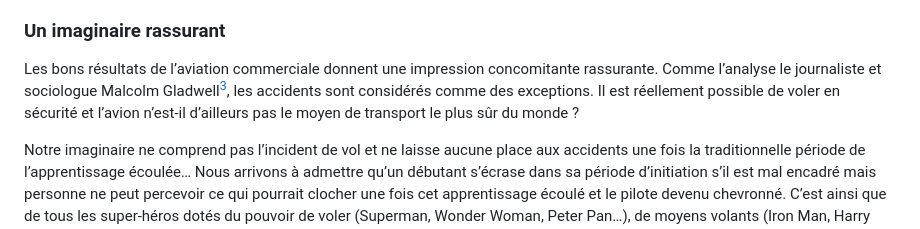
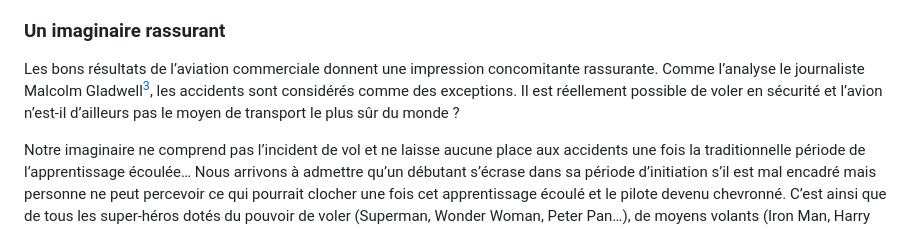
Before and after one commit to julien66/pgsecurite, a Markdown page: chapitres/18-la-force-de-nos-croyances.md, the part around the change. Drawn GitHub-style.

```diff
--- a/chapitres/18-la-force-de-nos-croyances.md
+++ b/chapitres/18-la-force-de-nos-croyances.md
@@ -24,7 +24,7 @@ En réalité, énormément d’évolutions dans l’histoire du développement d
 
 ### Un imaginaire rassurant
 
-Les bons résultats de l’aviation commerciale donnent une impression concomitante rassurante. Comme l’analyse le journaliste et sociologue Malcolm Gladwell[^20], les accidents sont considérés comme des exceptions. Il est réellement possible de voler en sécurité et l’avion n’est-il d’ailleurs pas le moyen de transport le plus sûr du monde ?
+Les bons résultats de l’aviation commerciale donnent une impression concomitante rassurante. Comme l’analyse le journaliste Malcolm Gladwell[^20], les accidents sont considérés comme des exceptions. Il est réellement possible de voler en sécurité et l’avion n’est-il d’ailleurs pas le moyen de transport le plus sûr du monde ?
 
 Notre imaginaire ne comprend pas l’incident de vol et ne laisse aucune place aux accidents une fois la traditionnelle période de l’apprentissage écoulée… Nous arrivons à admettre qu’un débutant s’écrase dans sa période d’initiation s’il est mal encadré mais personne ne peut percevoir ce qui pourrait clocher une fois cet apprentissage écoulé et le pilote devenu chevronné. C’est ainsi que de tous les super-héros dotés du pouvoir de voler (Superman, Wonder Woman, Peter Pan…), de moyens volants (Iron Man, Harry Potter…), ou même du pouvoir voisin de s’affranchir de la gravité (Spider-Man, Batman…), personne ne s’écrase jamais une fois la partie initiatique achevée alors qu’ils sont pourtant nombreux à tomber durant cette première phase d’apprentissage. À la rigueur, l’imaginaire accepte un éventuel problème mécanique de l’engin qui sert le vol comme pouvant être une cause de défaillance temporaire mais pas plus. La raison est simple : puisque le super-héros est parfait, il n’est pas atteint par les problématiques de facteur humain et donc il n’a jamais d’accident de vol. Ceux qui tombent ne sont pas des super-héros et tout concorde pour croire que les accidents sont dus à des erreurs humaines (mythe \#2) et qu’il n’existe aucune limite au vol (mythe \#4).
 
```
